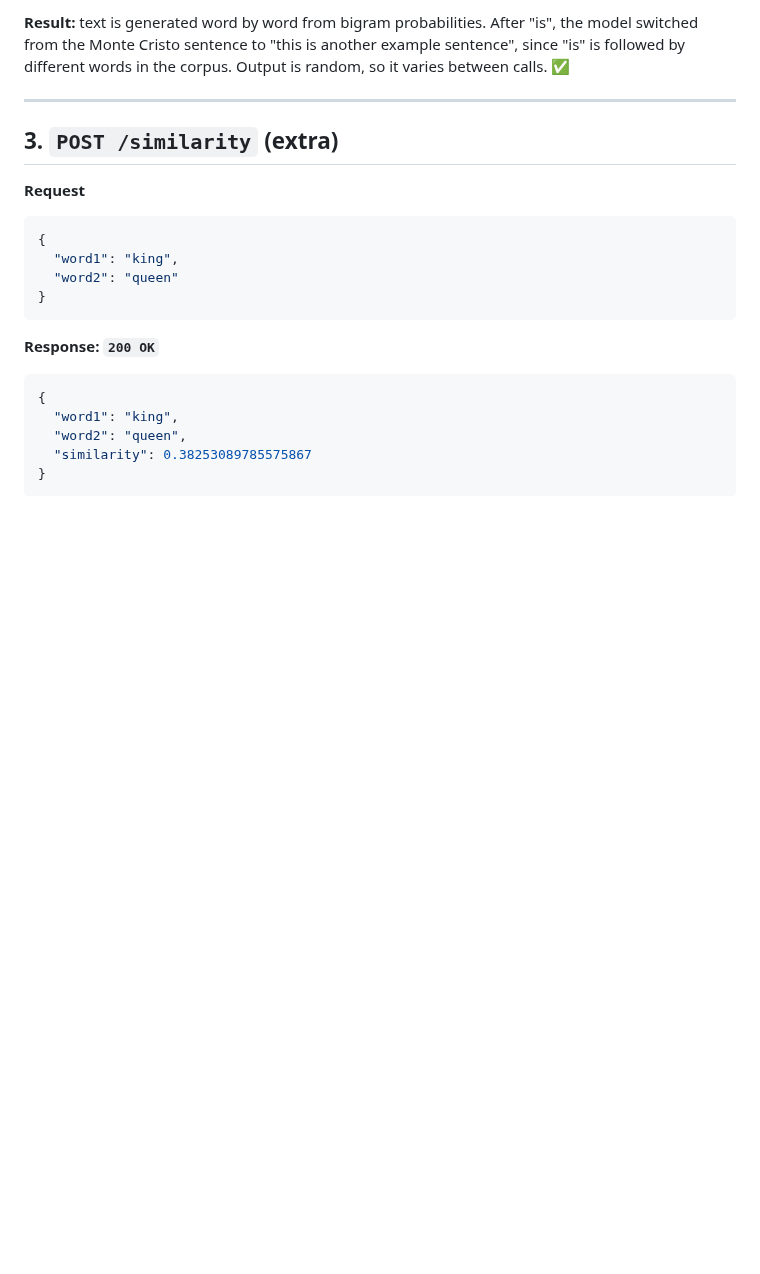
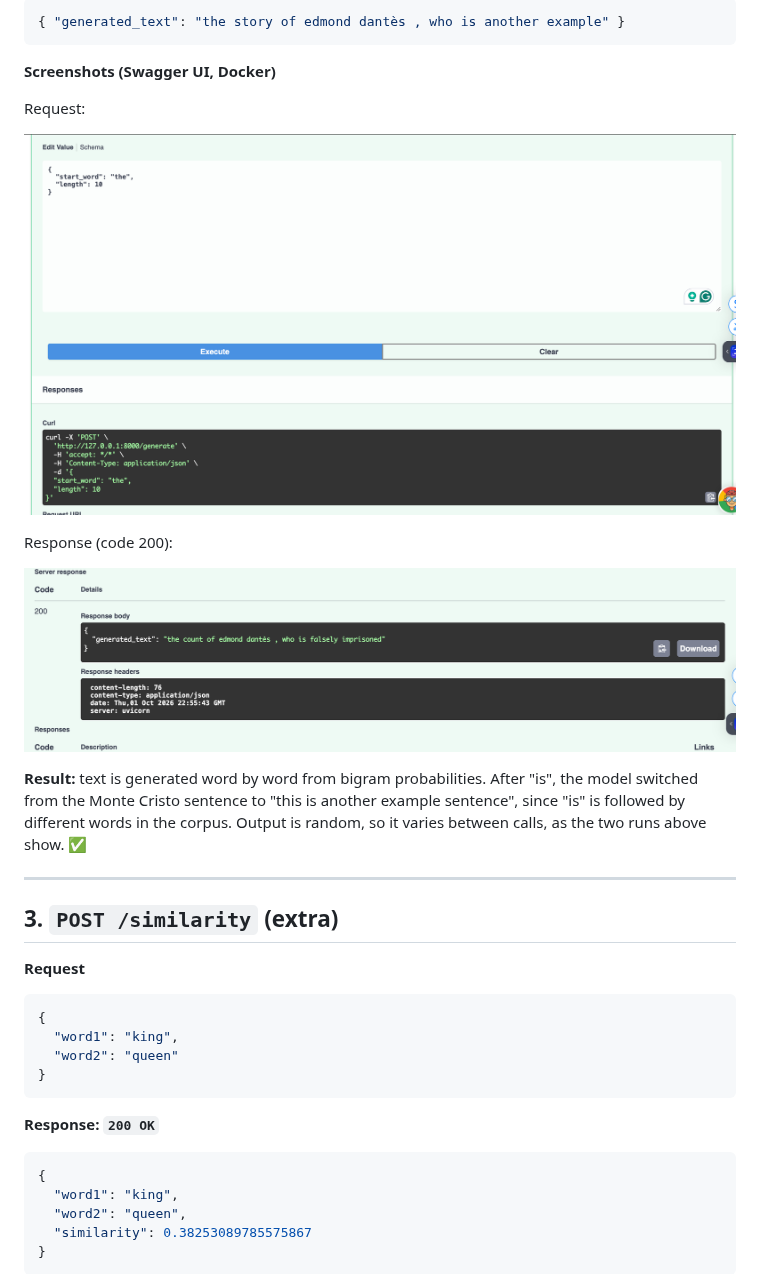
Before and after one commit to aqibrahim/sps_genai, a Markdown page: docs/TEST_RESULTS.md, the part around one of its changes. GitHub-like rendering; pictures changed too: docs/screenshots/generate_request.png (added), docs/screenshots/generate_response.png (added); blank space fills up the shorter version.

````diff
--- a/docs/TEST_RESULTS.md
+++ b/docs/TEST_RESULTS.md
@@ -73,6 +81,20 @@ Full 300-value response: [`embedding_king_response.json`](embedding_king_respons
 ```
 
-**Result:** text is generated word by word from bigram probabilities. After "is", the model switched from the Monte Cristo sentence to "this is another example sentence", since "is" is followed by different words in the corpus. Output is random, so it varies between calls. ✅
+```json
+{ "generated_text": "the story of edmond dantès , who is another example" }
+```
+
+**Screenshots (Swagger UI, Docker)**
+
+Request:
+
+![POST /generate request](screenshots/generate_request.png)
+
+Response (code 200):
+
+![POST /generate response](screenshots/generate_response.png)
+
+**Result:** text is generated word by word from bigram probabilities. After "is", the model switched from the Monte Cristo sentence to "this is another example sentence", since "is" is followed by different words in the corpus. Output is random, so it varies between calls, as the two runs above show. ✅
 
 ---
 
````
Also changed, not shown: other parts of docs/TEST_RESULTS.md (+12 -4 lines), README.md (+3 -1 lines), docs/screenshots/embedding_request.png (added), docs/screenshots/embedding_response.png (added).
